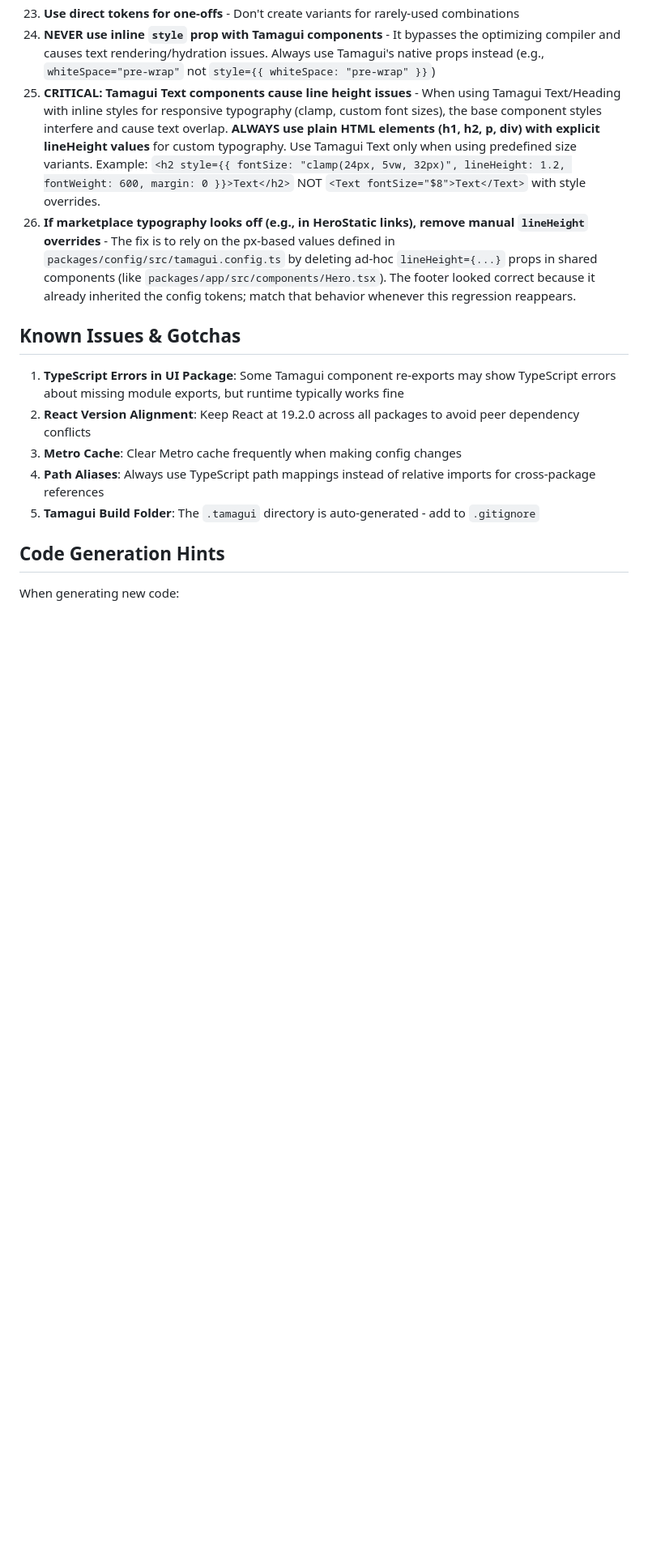
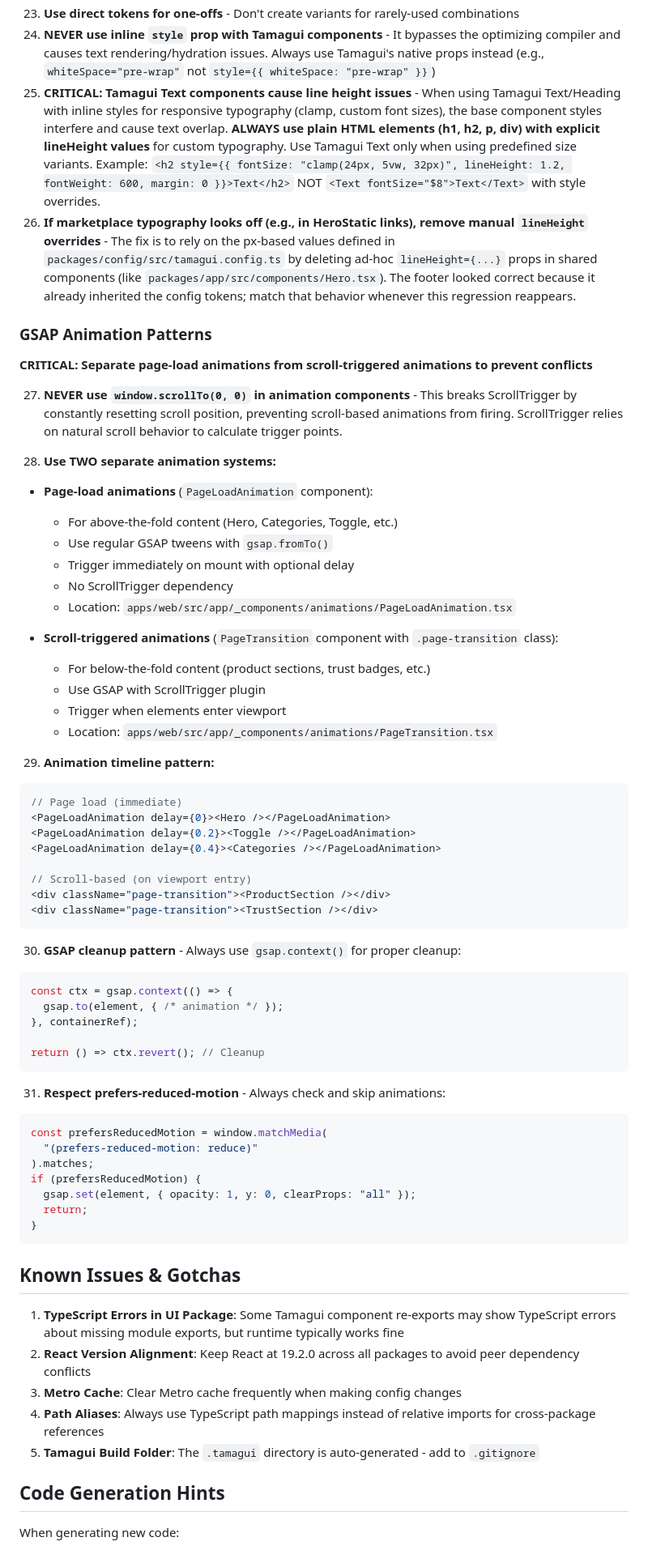
Before and after one commit to Josh-moreton/buttergolf, a Markdown page: .github/copilot-instructions.md, the part around the change. Shown: that part at 81% size. GitHub-like rendering; blank space fills up the shorter version.

Commit message:
update instructions

````diff
--- a/.github/copilot-instructions.md
+++ b/.github/copilot-instructions.md
@@ -2354,6 +2354,58 @@ When creating a new component, add variants for:
 24. **NEVER use inline `style` prop with Tamagui components** - It bypasses the optimizing compiler and causes text rendering/hydration issues. Always use Tamagui's native props instead (e.g., `whiteSpace="pre-wrap"` not `style={{ whiteSpace: "pre-wrap" }}`)
 25. **CRITICAL: Tamagui Text components cause line height issues** - When using Tamagui Text/Heading with inline styles for responsive typography (clamp, custom font sizes), the base component styles interfere and cause text overlap. **ALWAYS use plain HTML elements (h1, h2, p, div) with explicit lineHeight values** for custom typography. Use Tamagui Text only when using predefined size variants. Example: `<h2 style={{ fontSize: "clamp(24px, 5vw, 32px)", lineHeight: 1.2, fontWeight: 600, margin: 0 }}>Text</h2>` NOT `<Text fontSize="$8">Text</Text>` with style overrides.
 26. **If marketplace typography looks off (e.g., in HeroStatic links), remove manual `lineHeight` overrides** - The fix is to rely on the px-based values defined in `packages/config/src/tamagui.config.ts` by deleting ad-hoc `lineHeight={...}` props in shared components (like `packages/app/src/components/Hero.tsx`). The footer looked correct because it already inherited the config tokens; match that behavior whenever this regression reappears.
+
+### GSAP Animation Patterns
+
+**CRITICAL: Separate page-load animations from scroll-triggered animations to prevent conflicts**
+
+27. **NEVER use `window.scrollTo(0, 0)` in animation components** - This breaks ScrollTrigger by constantly resetting scroll position, preventing scroll-based animations from firing. ScrollTrigger relies on natural scroll behavior to calculate trigger points.
+
+28. **Use TWO separate animation systems:**
+   - **Page-load animations** (`PageLoadAnimation` component):
+     - For above-the-fold content (Hero, Categories, Toggle, etc.)
+     - Use regular GSAP tweens with `gsap.fromTo()`
+     - Trigger immediately on mount with optional delay
+     - No ScrollTrigger dependency
+     - Location: `apps/web/src/app/_components/animations/PageLoadAnimation.tsx`
+
+   - **Scroll-triggered animations** (`PageTransition` component with `.page-transition` class):
+     - For below-the-fold content (product sections, trust badges, etc.)
+     - Use GSAP with ScrollTrigger plugin
+     - Trigger when elements enter viewport
+     - Location: `apps/web/src/app/_components/animations/PageTransition.tsx`
+
+29. **Animation timeline pattern:**
+   ```tsx
+   // Page load (immediate)
+   <PageLoadAnimation delay={0}><Hero /></PageLoadAnimation>
+   <PageLoadAnimation delay={0.2}><Toggle /></PageLoadAnimation>
+   <PageLoadAnimation delay={0.4}><Categories /></PageLoadAnimation>
+
+   // Scroll-based (on viewport entry)
+   <div className="page-transition"><ProductSection /></div>
+   <div className="page-transition"><TrustSection /></div>
+   ```
+
+30. **GSAP cleanup pattern** - Always use `gsap.context()` for proper cleanup:
+   ```tsx
+   const ctx = gsap.context(() => {
+     gsap.to(element, { /* animation */ });
+   }, containerRef);
+
+   return () => ctx.revert(); // Cleanup
+   ```
+
+31. **Respect prefers-reduced-motion** - Always check and skip animations:
+   ```tsx
+   const prefersReducedMotion = window.matchMedia(
+     "(prefers-reduced-motion: reduce)"
+   ).matches;
+   if (prefersReducedMotion) {
+     gsap.set(element, { opacity: 1, y: 0, clearProps: "all" });
+     return;
+   }
+   ```
 
 ## Known Issues & Gotchas
 
````
